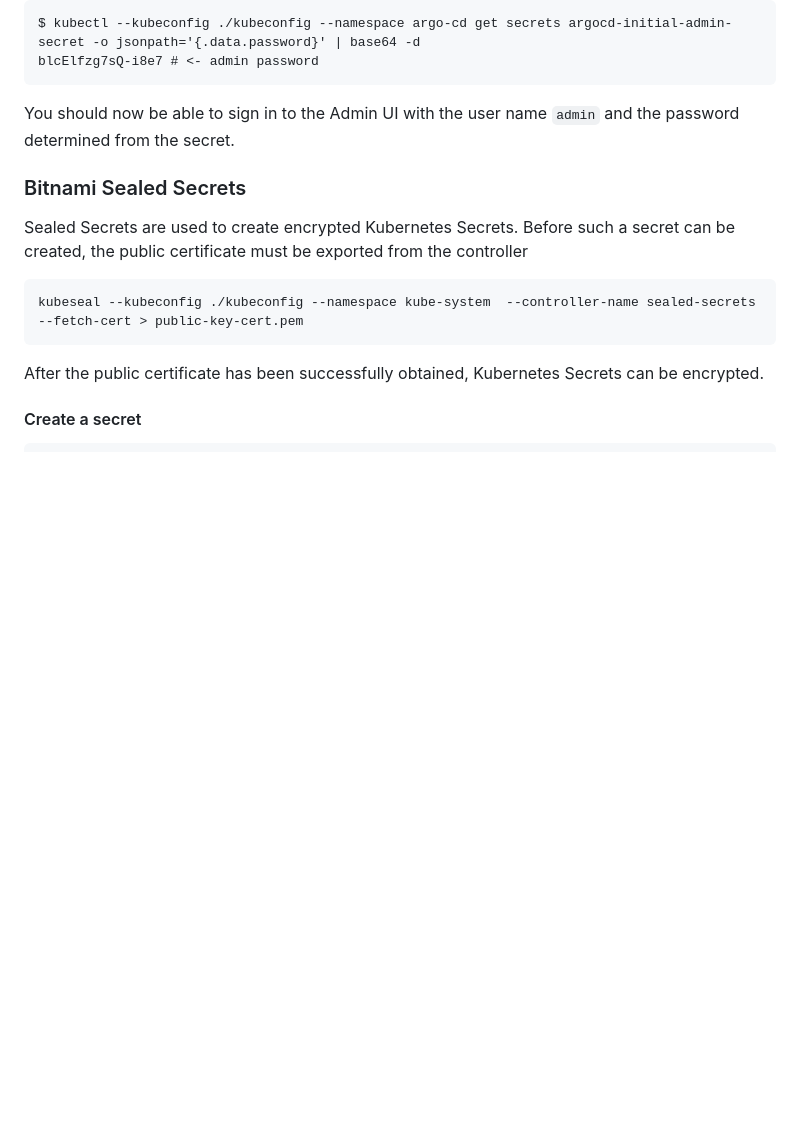
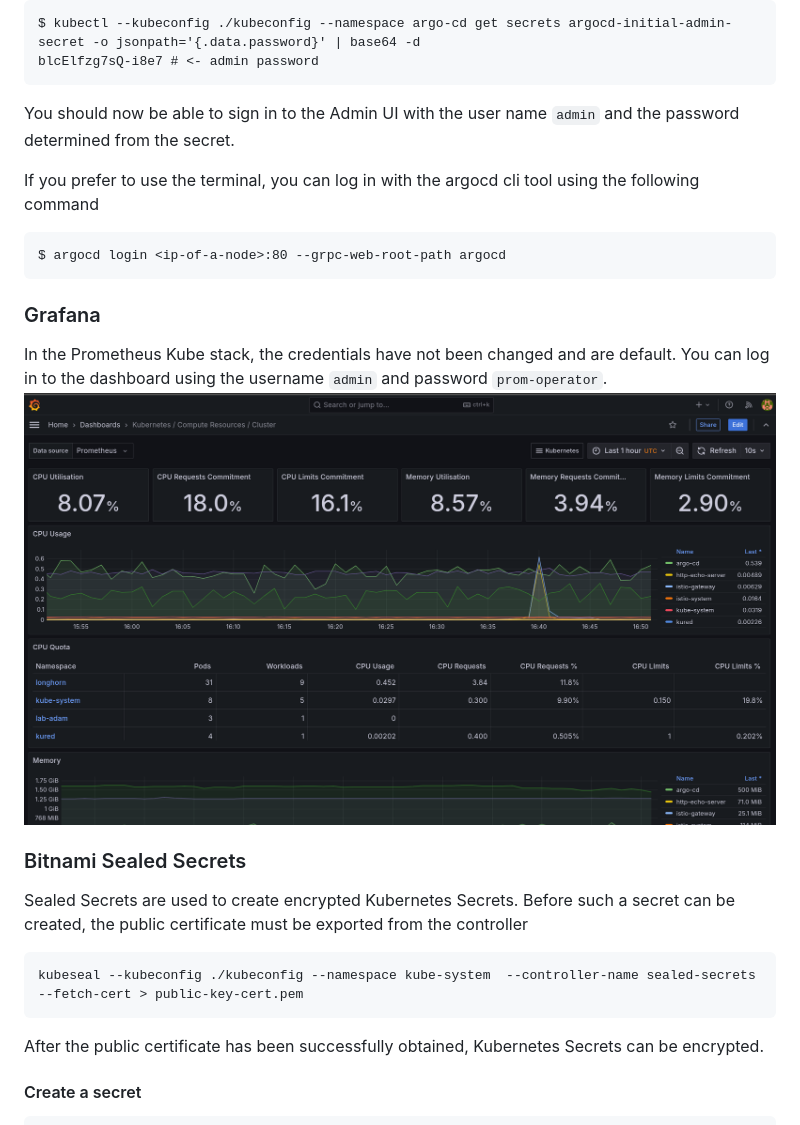
Before and after one commit to procinger/turing-pi-v2-cluster, a Markdown page: README.md, the part around one of its changes. Rendered like a GitHub page; pictures changed too: images/grafana.png (added); blank space fills up the shorter version.

Commit message:
fix: grafana / argocd cli instructions

````diff
--- a/README.md
+++ b/README.md
@@ -95,6 +96,16 @@ blcElfzg7sQ-i8e7 # <- admin password
 You should now be able to sign in to the Admin UI with the user name `admin`
 and the password determined from the secret.
 
+If you prefer to use the terminal, you can log in with the argocd cli tool using the following command
+```
+$ argocd login <ip-of-a-node>:80 --grpc-web-root-path argocd
+```
+
+### Grafana
+In the Prometheus Kube stack, the credentials have not been changed and are default. You can log in to the dashboard
+using the username `admin` and password `prom-operator`.
+![title](images/grafana.png)
+
 ### Bitnami Sealed Secrets
 Sealed Secrets are used to create encrypted Kubernetes Secrets. Before such a secret can be created, the
 public certificate must be exported from the controller
````
Also changed, not shown: other parts of README.md (+2 -1 lines), 2 other files.
